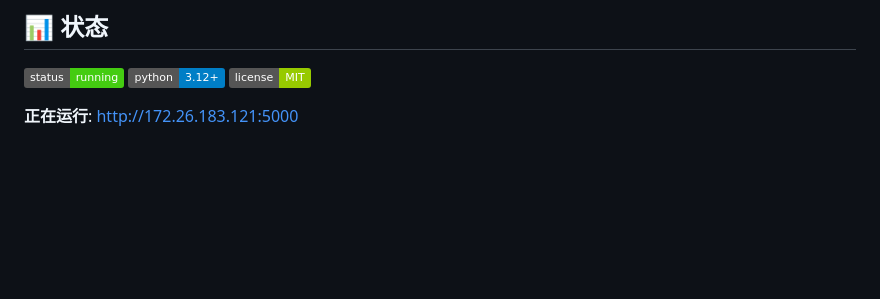
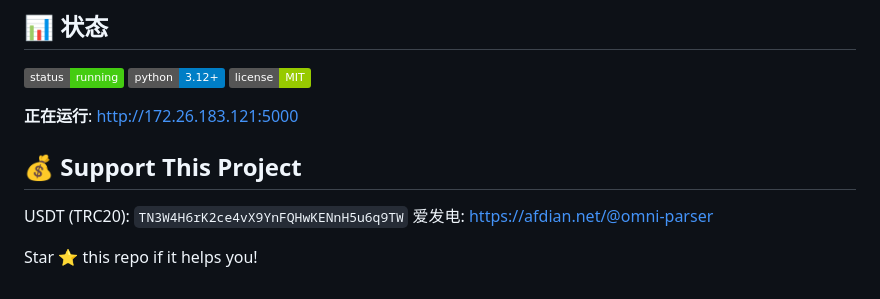
Before and after one commit to lzhao8956-glitch/omni-parser, a Markdown page: README.md, the part around the change. Rendered like a GitHub page; badges without logos; blank space fills up the shorter version.

Commit message:
chore: add donation support link

```diff
--- a/README.md
+++ b/README.md
@@ -128,3 +128,11 @@ result = resp.json()
 ![License](https://img.shields.io/badge/license-MIT-green)
 
 **正在运行**: http://172.26.183.121:5000
+
+
+## 💰 Support This Project
+
+USDT (TRC20): `TN3W4H6rK2ce4vX9YnFQHwKENnH5u6q9TW`
+爱发电: https://afdian.net/@omni-parser
+
+Star ⭐ this repo if it helps you!
```
